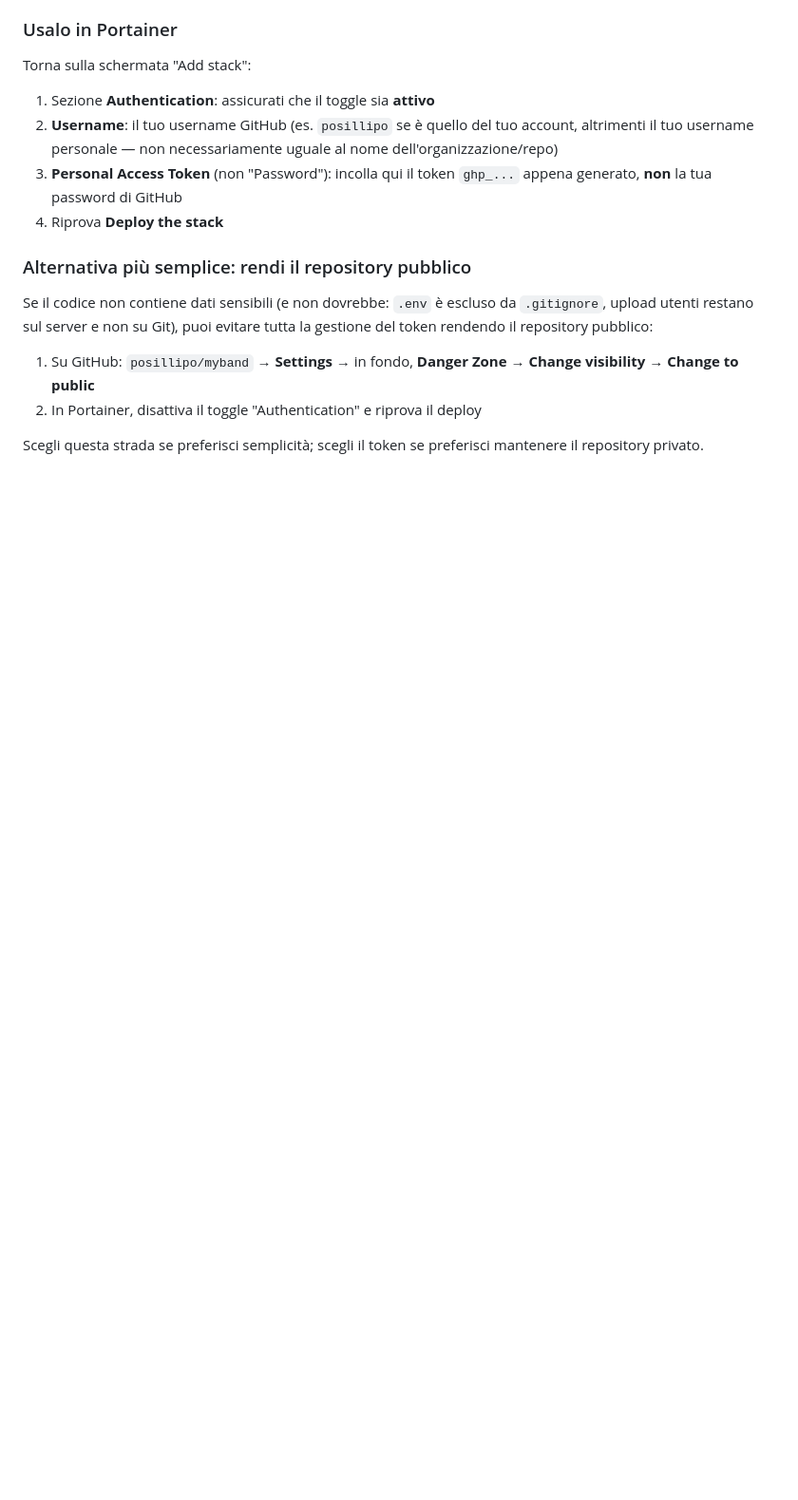
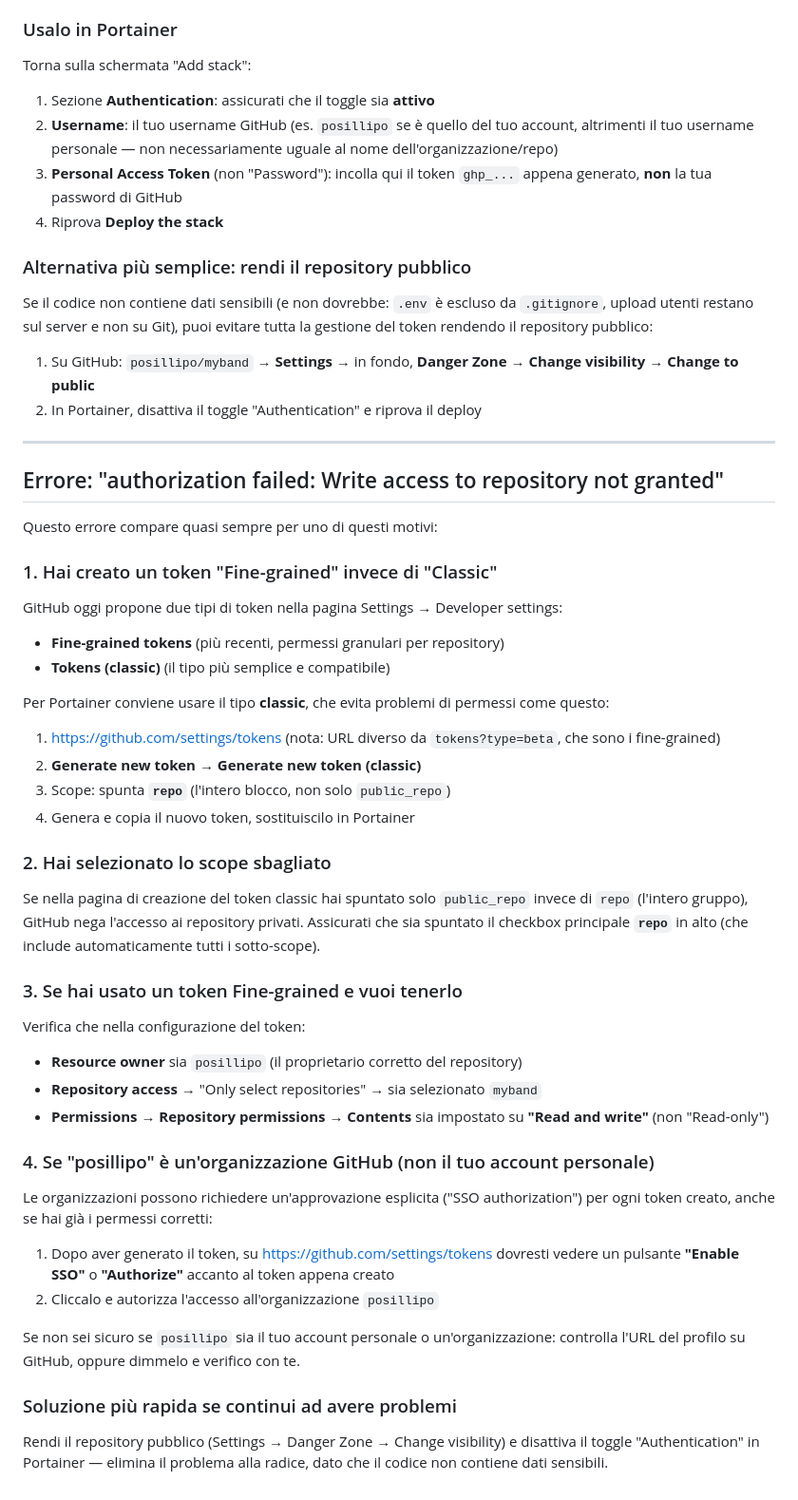
Before and after one commit to posillipo/myband, a Markdown page: PORTAINER_TROUBLESHOOTING.md, the part around the change. Shown at 95% size. GitHub-like rendering; blank space fills up the shorter version.

Commit message:
Aggiungo soluzione per errore Write access to repository not granted

```diff
--- a/PORTAINER_TROUBLESHOOTING.md
+++ b/PORTAINER_TROUBLESHOOTING.md
@@ -90,5 +90,47 @@ repository pubblico:
    → **Change to public**
 2. In Portainer, disattiva il toggle "Authentication" e riprova il deploy
 
-Scegli questa strada se preferisci semplicità; scegli il token se preferisci mantenere il
-repository privato.
+---
+
+## Errore: "authorization failed: Write access to repository not granted"
+
+Questo errore compare quasi sempre per uno di questi motivi:
+
+### 1. Hai creato un token "Fine-grained" invece di "Classic"
+GitHub oggi propone due tipi di token nella pagina Settings → Developer settings:
+- **Fine-grained tokens** (più recenti, permessi granulari per repository)
+- **Tokens (classic)** (il tipo più semplice e compatibile)
+
+Per Portainer conviene usare il tipo **classic**, che evita problemi di permessi come questo:
+1. https://github.com/settings/tokens (nota: URL diverso da `tokens?type=beta`, che sono i
+   fine-grained)
+2. **Generate new token** → **Generate new token (classic)**
+3. Scope: spunta **`repo`** (l'intero blocco, non solo `public_repo`)
+4. Genera e copia il nuovo token, sostituiscilo in Portainer
+
+### 2. Hai selezionato lo scope sbagliato
+Se nella pagina di creazione del token classic hai spuntato solo `public_repo` invece di
+`repo` (l'intero gruppo), GitHub nega l'accesso ai repository privati. Assicurati che sia
+spuntato il checkbox principale **`repo`** in alto (che include automaticamente tutti i sotto-scope).
+
+### 3. Se hai usato un token Fine-grained e vuoi tenerlo
+Verifica che nella configurazione del token:
+- **Resource owner** sia `posillipo` (il proprietario corretto del repository)
+- **Repository access** → "Only select repositories" → sia selezionato `myband`
+- **Permissions** → **Repository permissions** → **Contents** sia impostato su
+  **"Read and write"** (non "Read-only")
+
+### 4. Se "posillipo" è un'organizzazione GitHub (non il tuo account personale)
+Le organizzazioni possono richiedere un'approvazione esplicita ("SSO authorization") per ogni
+token creato, anche se hai già i permessi corretti:
+1. Dopo aver generato il token, su https://github.com/settings/tokens dovresti vedere un
+   pulsante **"Enable SSO"** o **"Authorize"** accanto al token appena creato
+2. Cliccalo e autorizza l'accesso all'organizzazione `posillipo`
+
+Se non sei sicuro se `posillipo` sia il tuo account personale o un'organizzazione: controlla
+l'URL del profilo su GitHub, oppure dimmelo e verifico con te.
+
+### Soluzione più rapida se continui ad avere problemi
+Rendi il repository pubblico (Settings → Danger Zone → Change visibility) e disattiva il toggle
+"Authentication" in Portainer — elimina il problema alla radice, dato che il codice non contiene
+dati sensibili.
```
